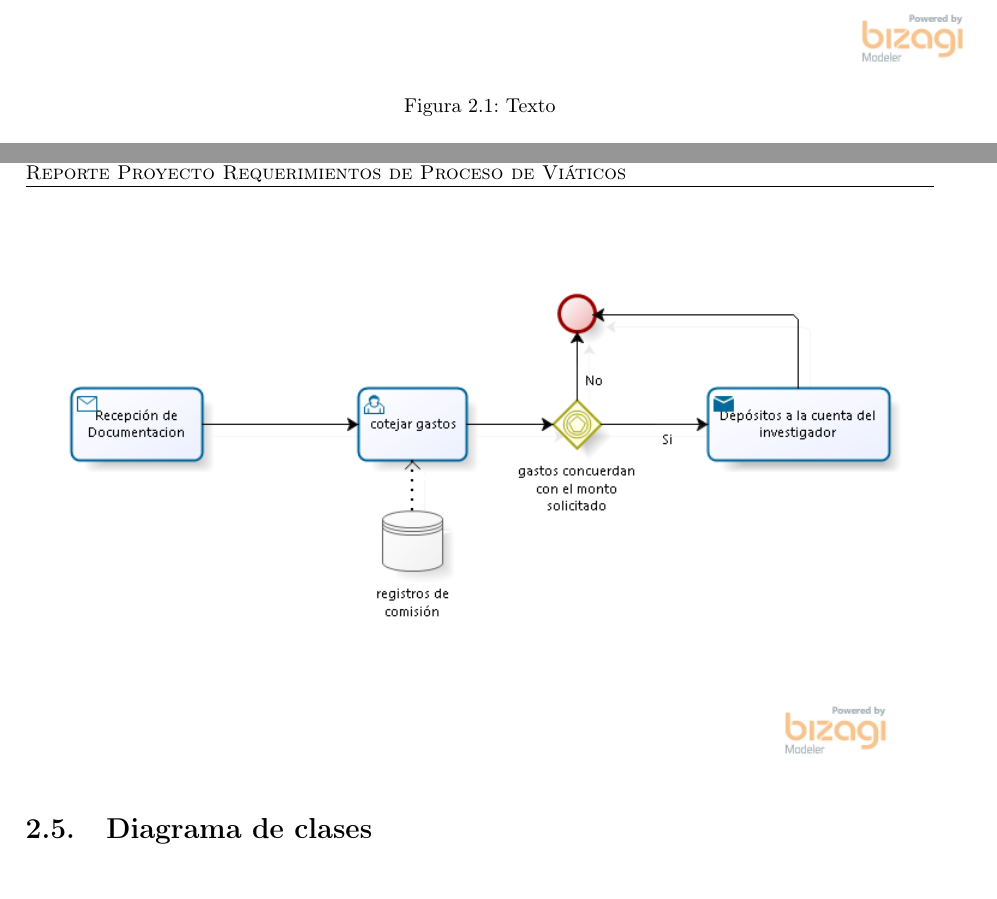
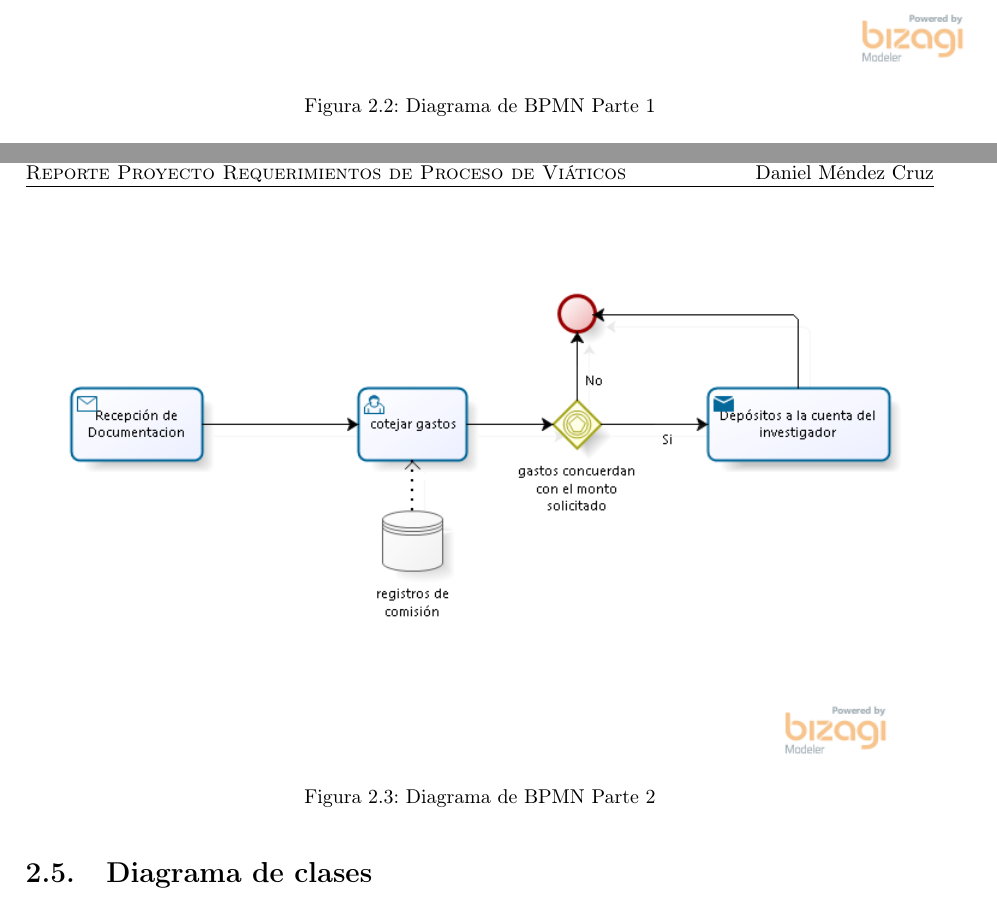
Before and after one commit to LuiiisLazaro/ProjectReportRSI, a LaTeX document (ProjectReport.tex): two parts of pages 9 and 10 of 11 before the commit and two parts of pages 10 and 11 of 12 after it, joined at a grey line, cut at the place of the change. Compiled offline with pdfLaTeX.

Commit message:
Agregar Leyendas a Imagenes

```diff
--- a/ProjectReport.tex
+++ b/ProjectReport.tex
@@ -26,7 +26,7 @@
 \setmarginsrb{2.5 cm}{2.5 cm}{2.5 cm}{2.5 cm}{1 cm}{1.5 cm}{1 cm}{1.5 cm}
 
 \title{\textsc{Reporte Proyecto Requerimientos de Proceso de Viáticos}}
-\author{Luis Angel Hernández Lázaro  Daniel Méndez C.\\ }
+\author{Luis Angel Hernández Lázaro\\ Daniel Méndez Cruz}
 \date{\today}
 
 \makeatletter
@@ -294,14 +296,16 @@ Cabe aclarar que para enviar los documentos a Guanajuato el Dr.\textbf{Cuauhtém
 
     	\begin{figure}[H]
     		\centering
+    		    \label{BPMNDiagram}
     			\includegraphics[scale=0.80]{images/1models/comision.png}
-    			\caption{Texto}
+    			\caption{Diagrama de BPMN Parte 1}
     	\end{figure}
 
     	\begin{figure}[H]
     		\centering
+    		    \label{BRMNPDiagramPart2}
     			\includegraphics[scale=0.80]{images/1models/envioGto.png}
-
+    	        \caption{Diagrama de BPMN Parte 2}
     	\end{figure}
 
     \section{Diagrama de clases}
```
Also changed, not shown: ProjectReport.pdf, ProjectReport.tex (6 more changed lines), 5 other files.
